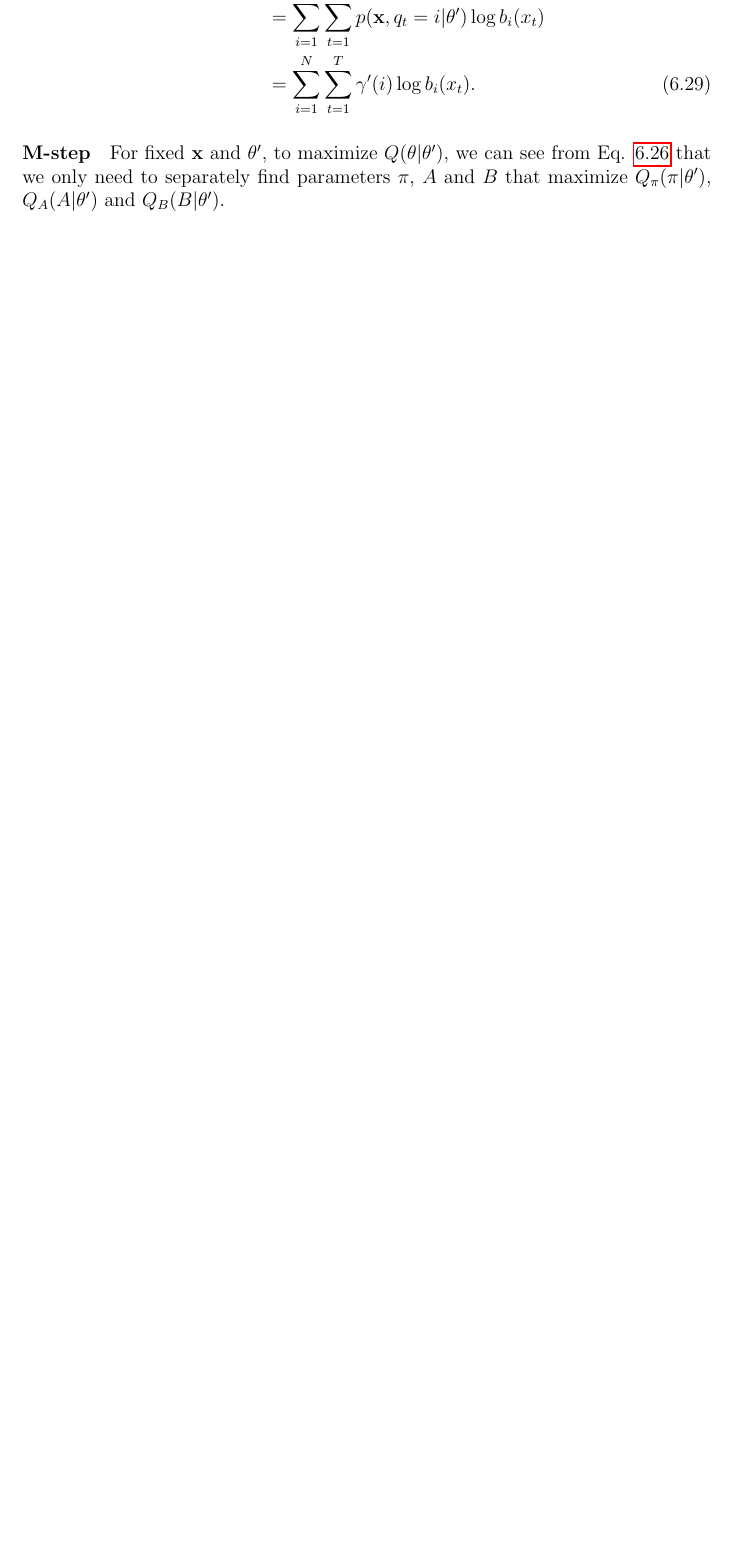
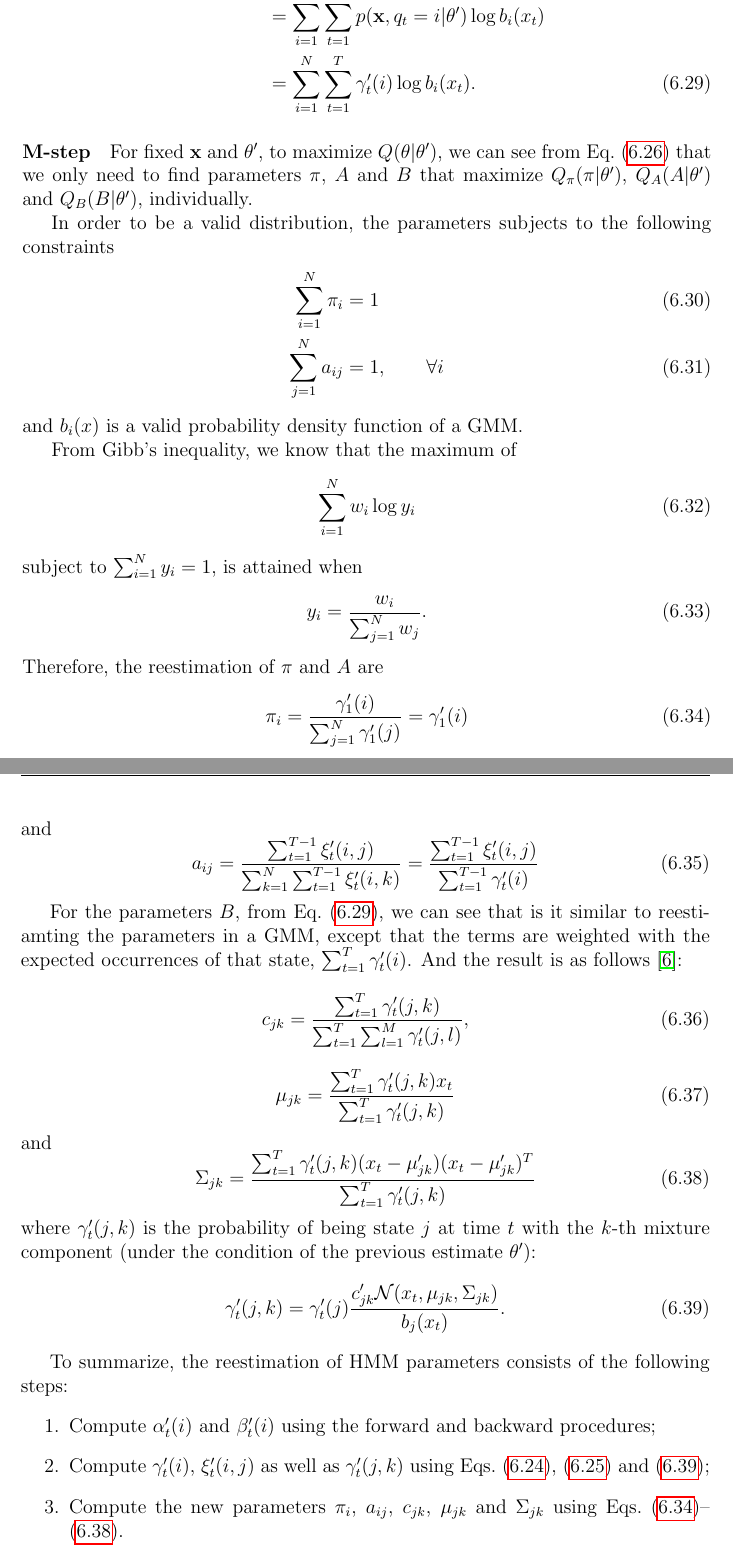
Before and after one commit to hwp/thesis, a LaTeX thesis (thesis.tex): part of page 32 of 48 before the commit and two parts of pages 32 and 33 of 50 after it, the two joined at a grey line, cut so that both start at the same text, the shorter picture padded with empty space. Compiled offline with pdfLaTeX.

Commit message:
finish parameter estimation

```diff
--- a/thesis.tex
+++ b/thesis.tex
@@ -72,8 +72,6 @@
 \usepackage{tabularx}                   % Tables with fixed width but variable rows
 \usepackage{url,xspace,boxedminipage}   % Accurate display of URLs
 
-\usepackage{subcaption}
-
 %%%%%%%%%%%%%%%%%%%%%%%%%%%%%%%%%%%%%%%%%%%%%%%%%%%%%%%%%%%%%
 % PDF Information und Definitions:
 \author{\trauthor}
@@ -97,6 +95,12 @@
             plainpages=false
             ]{hyperref}
 \fi
+
+%%%% added by hwp %%%%
+\usepackage{subcaption}
+\usepackage[symbol*]{footmisc}
+\usepackage[capitalize]{cleveref}
+\newcommand{\crefrangeconjunction}{--}
 
 \ifx\pdftexversion\undefined
 \else
@@ -619,13 +632,65 @@ and
 \begin{align}
   Q_B(B|\theta') &= \sum_{\mathbf{q}} P(\mathbf{x},\mathbf{q}|\theta') \sum_{t=1}^{T} \log b_{q_t}(x_t) \notag\\
   &= \sum_{i=1}^{N} \sum_{t=1}^{T} p(\mathbf{x},q_t=i|\theta') \log b_{i}(x_t) \notag\\
-  &= \sum_{i=1}^{N} \sum_{t=1}^{T} \gamma'(i) \log b_{i}(x_t).
+  &= \sum_{i=1}^{N} \sum_{t=1}^{T} \gamma'_t(i) \log b_{i}(x_t) .
+  \label{eq:qhmmb}
 \end{align}
 
 \paragraph{M-step}
-For fixed $\mathbf{x}$ and $\theta'$, to maximize $Q(\theta|\theta')$, we can see from Eq. \ref{eq:qhmmsep} that we only need to separately find parameters $\pi$, $A$ and $B$ that maximize $Q_\pi(\pi|\theta')$, $Q_A(A|\theta')$ and $Q_B(B|\theta')$.
+For fixed $\mathbf{x}$ and $\theta'$, to maximize $Q(\theta|\theta')$, we can see from \cref{eq:qhmmsep} that we only need to find parameters $\pi$, $A$ and $B$ that maximize $Q_\pi(\pi|\theta')$, $Q_A(A|\theta')$ and $Q_B(B|\theta')$, individually.
 
+In order to be a valid distribution, the parameters subjects to the following constraints
+\begin{align}
+  \sum_{i=1}^{N} \pi_i &= 1  \\
+  \sum_{j=1}^{N} a_{ij} &= 1 , \qquad \forall i
+\end{align}
+and $b_i(x)$ is a valid probability density function of a GMM.
 
+From Gibb's inequality, we know that the maximum of
+\begin{equation}
+  \sum_{i=1}^N w_i \log y_i
+\end{equation}
+subject to $\sum_{i=1}^N y_i = 1$, is attained when
+\begin{equation}
+  y_i = \frac{w_i}{\sum_{j=1}^N w_j} .
+\end{equation}
+Therefore, the reestimation of $\pi$ and $A$ are
+\begin{equation}
+  \pi_i = \frac{\gamma'_1(i)}{\sum_{j=1}^N \gamma'_1(j)} = \gamma'_1(i)
+  \label{eq:hmmpi}
+\end{equation}
+and
+\begin{equation}
+  a_{ij} = \frac{\sum_{t=1}^{T-1} \xi'_t(i,j)}{\sum_{k=1}^N \sum_{t=1}^{T-1} \xi'_t(i,k)} = \frac{\sum_{t=1}^{T-1} \xi'_t(i,j)}{\sum_{t=1}^{T-1} \gamma'_t(i)}
+  \label{eq:hmma}
+\end{equation}
+
+For the parameters $B$, from \cref{eq:qhmmb}, we can see that is it similar to reestiamting the parameters in a GMM, except that the terms are weighted with the expected occurrences of that state, $\sum_{t=1}^{T} \gamma'_t(i)$. And the result is as follows \cite{bilmes_gentle_1998}:
+\begin{equation}
+  c_{jk} = \frac{\sum_{t=1}^{T} \gamma'_t(j,k)}{\sum_{t=1}^{T} \sum_{l=1}^{M} \gamma'_t(j,l)},
+  \label{eq:hmmc}
+\end{equation}
+\begin{equation}
+  \mu_{jk} = \frac{\sum_{t=1}^{T} \gamma'_t(j,k) x_t}{\sum_{t=1}^{T} \gamma'_t(j,k)}
+  \label{eq:hmmmu}
+\end{equation}
+and
+\begin{equation}
+  \Sigma_{jk} = \frac{\sum_{t=1}^{T} \gamma'_t(j,k) (x_t-\mu'_{jk})(x_t-\mu'_{jk})^T}{\sum_{t=1}^{T} \gamma'_t(j,k)}
+  \label{eq:hmmsigma}
+\end{equation}
+where $\gamma'_t(j,k)$ is the probability of being state $j$ at time $t$ with the $k$-th mixture component (under the condition of the previous estimate $\theta'$):
+\begin{equation}
+  \gamma'_t(j,k) = \gamma'_t(j) \frac{c'_{jk} \mathcal{N}(x_t,\mu_{jk},\Sigma_{jk})} {b_j(x_t)} . \label{eq:hmmgamma2}
+\end{equation}
+
+To summarize, the reestimation of HMM parameters consists of the following steps:
+\begin{enumerate}
+  \item Compute $\alpha'_t(i)$ and $\beta'_t(i)$ using the forward and backward procedures;
+  \item Compute $\gamma'_t(i)$, $\xi'_t(i,j)$ as well as $\gamma'_t(j,k)$ using \cref{eq:hmmgamma,eq:hmmxi,eq:hmmgamma2};
+  \item Compute the new parameters $\pi_i$, $a_{ij}$, $c_{jk}$, $\mu_{jk}$ and $\Sigma_{jk}$ using \cref{eq:hmmpi,eq:hmma,eq:hmmc,eq:hmmmu,eq:hmmsigma}.
+\end{enumerate}
+And, by repeating these steps, we can get an estimate of the parameters which attain a local maximum of the likelihood function.
 
 \cleardoublepage
 \chapter{HMM Model for Bimodal Object Recognition}
```
Also changed, not shown: thesis.bib (+14 -0 lines), thesis.tex (41 more changed lines).
